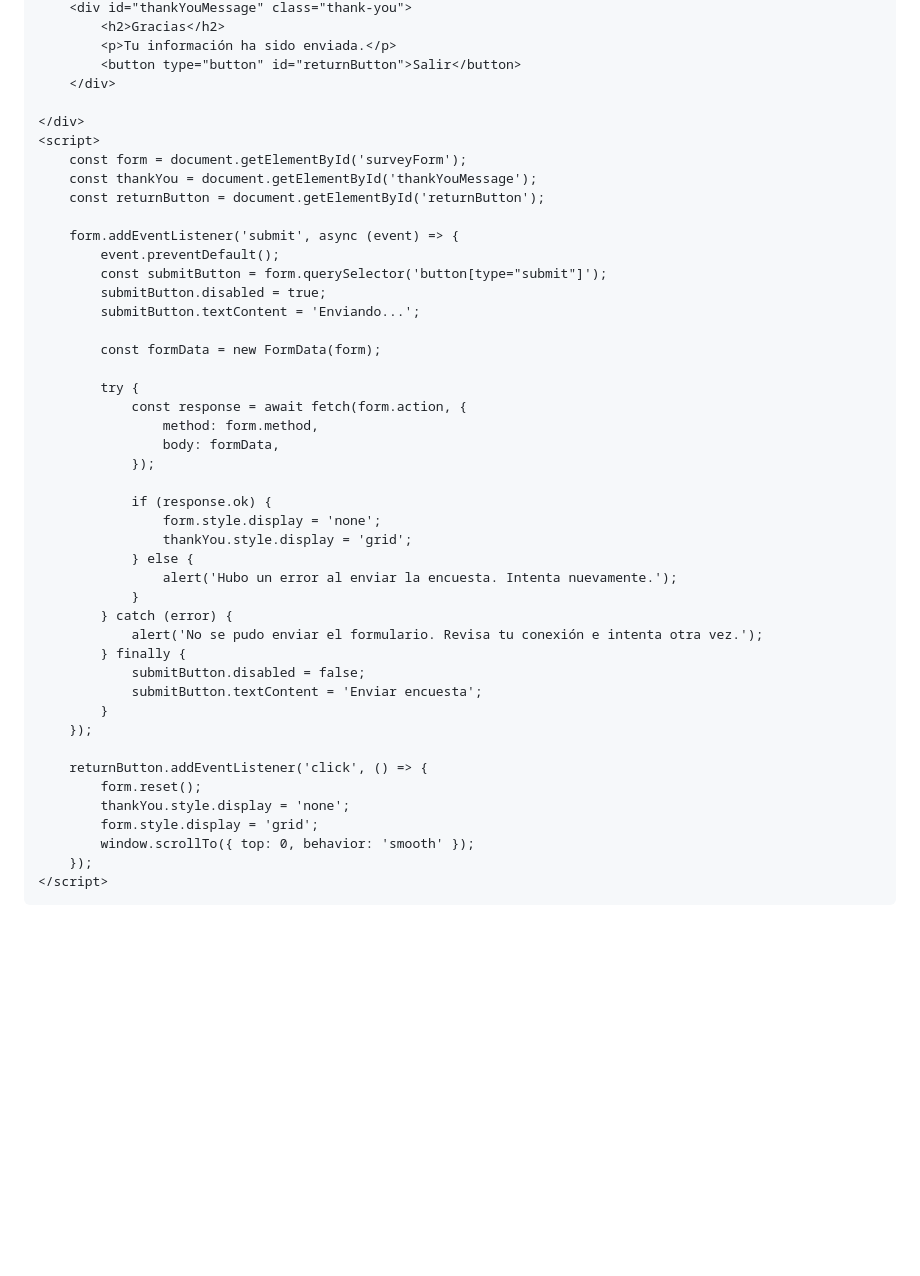
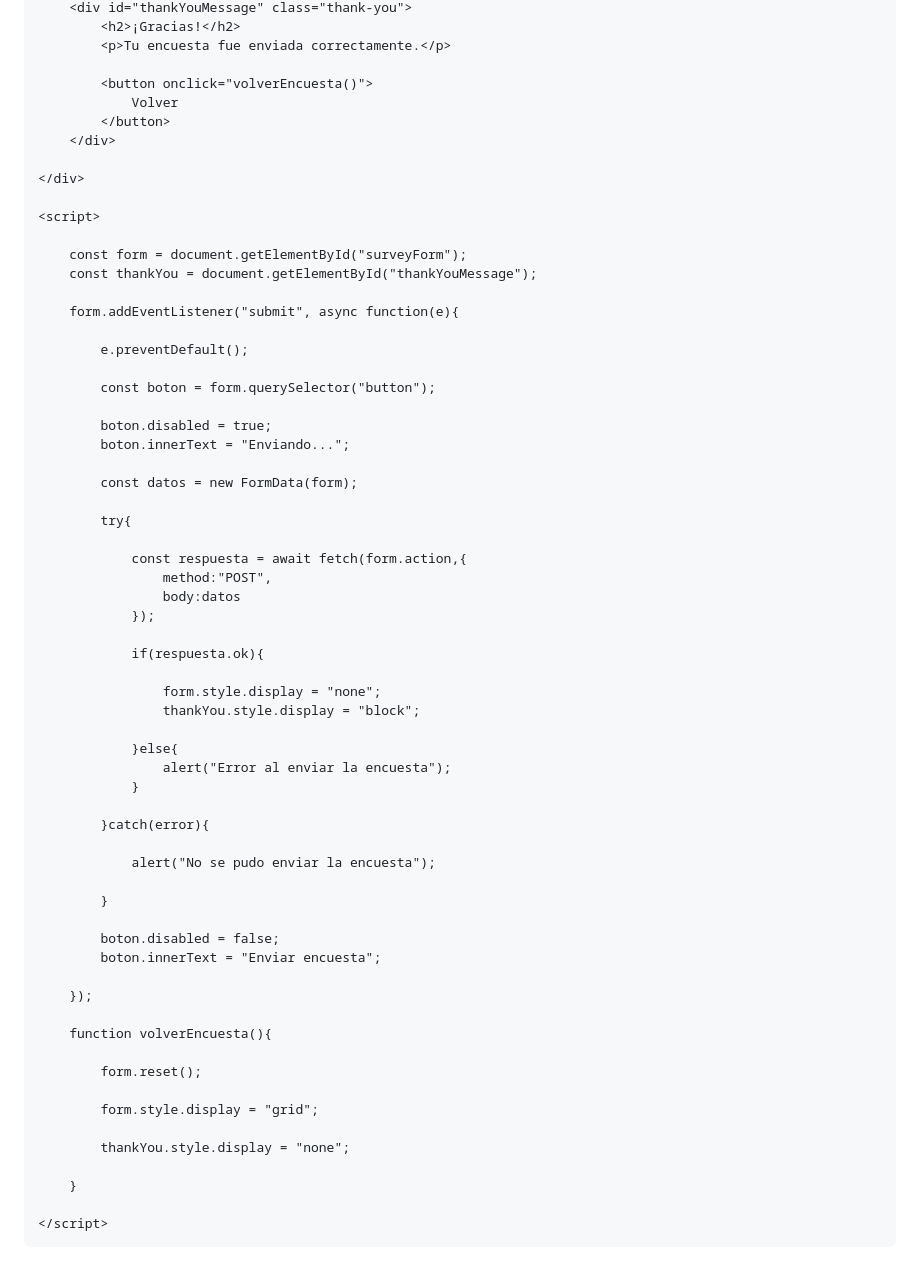
Before and after one commit to N730P/encuesta, a Markdown page: README.md, the part around one of its changes. GitHub-like rendering; blank space fills up the shorter version.

```diff
--- a/README.md
+++ b/README.md
@@ -84,49 +219,68 @@
         <div id="thankYouMessage" class="thank-you">
-            <h2>Gracias</h2>
-            <p>Tu información ha sido enviada.</p>
-            <button type="button" id="returnButton">Salir</button>
+            <h2>¡Gracias!</h2>
+            <p>Tu encuesta fue enviada correctamente.</p>
+
+            <button onclick="volverEncuesta()">
+                Volver
+            </button>
         </div>
 
     </div>
+
     <script>
-        const form = document.getElementById('surveyForm');
-        const thankYou = document.getElementById('thankYouMessage');
-        const returnButton = document.getElementById('returnButton');
 
-        form.addEventListener('submit', async (event) => {
-            event.preventDefault();
-            const submitButton = form.querySelector('button[type="submit"]');
-            submitButton.disabled = true;
-            submitButton.textContent = 'Enviando...';
+        const form = document.getElementById("surveyForm");
+        const thankYou = document.getElementById("thankYouMessage");
 
-            const formData = new FormData(form);
+        form.addEventListener("submit", async function(e){
 
-            try {
-                const response = await fetch(form.action, {
-                    method: form.method,
-                    body: formData,
+            e.preventDefault();
+
+            const boton = form.querySelector("button");
+
+            boton.disabled = true;
+            boton.innerText = "Enviando...";
+
+            const datos = new FormData(form);
+
+            try{
+
+                const respuesta = await fetch(form.action,{
+                    method:"POST",
+                    body:datos
                 });
 
-                if (response.ok) {
-                    form.style.display = 'none';
-                    thankYou.style.display = 'grid';
-                } else {
-                    alert('Hubo un error al enviar la encuesta. Intenta nuevamente.');
+                if(respuesta.ok){
+
+                    form.style.display = "none";
+                    thankYou.style.display = "block";
+
+                }else{
+                    alert("Error al enviar la encuesta");
                 }
-            } catch (error) {
-                alert('No se pudo enviar el formulario. Revisa tu conexión e intenta otra vez.');
-            } finally {
-                submitButton.disabled = false;
-                submitButton.textContent = 'Enviar encuesta';
+
+            }catch(error){
+
+                alert("No se pudo enviar la encuesta");
+
             }
+
+            boton.disabled = false;
+            boton.innerText = "Enviar encuesta";
+
         });
 
-        returnButton.addEventListener('click', () => {
+        function volverEncuesta(){
+
             form.reset();
-            thankYou.style.display = 'none';
-            form.style.display = 'grid';
-            window.scrollTo({ top: 0, behavior: 'smooth' });
-        });
+
+            form.style.display = "grid";
+
+            thankYou.style.display = "none";
+
+        }
+
     </script>
+
 </body>
 </html>
```
Also changed, not shown: other parts of README.md (+192 -57 lines).
